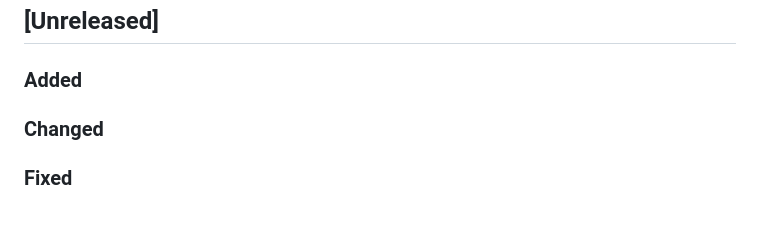
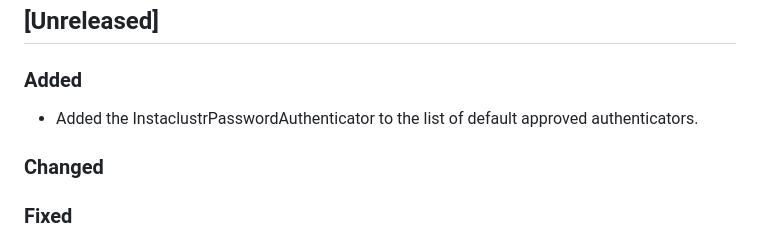
Before and after one commit to apache/cassandra-gocql-driver, a Markdown page: CHANGELOG.md, the part around the change. Rendered like a GitHub page; blank space fills up the shorter version.

Commit message:
Update CHANGELOG

```diff
--- a/CHANGELOG.md
+++ b/CHANGELOG.md
@@ -7,7 +7,7 @@ and this project adheres to [Semantic Versioning](https://semver.org/spec/v2.0.0
 ## [Unreleased]
 
 ### Added
-
+- Added the InstaclustrPasswordAuthenticator to the list of default approved authenticators.
 ### Changed
 
 ### Fixed
```
